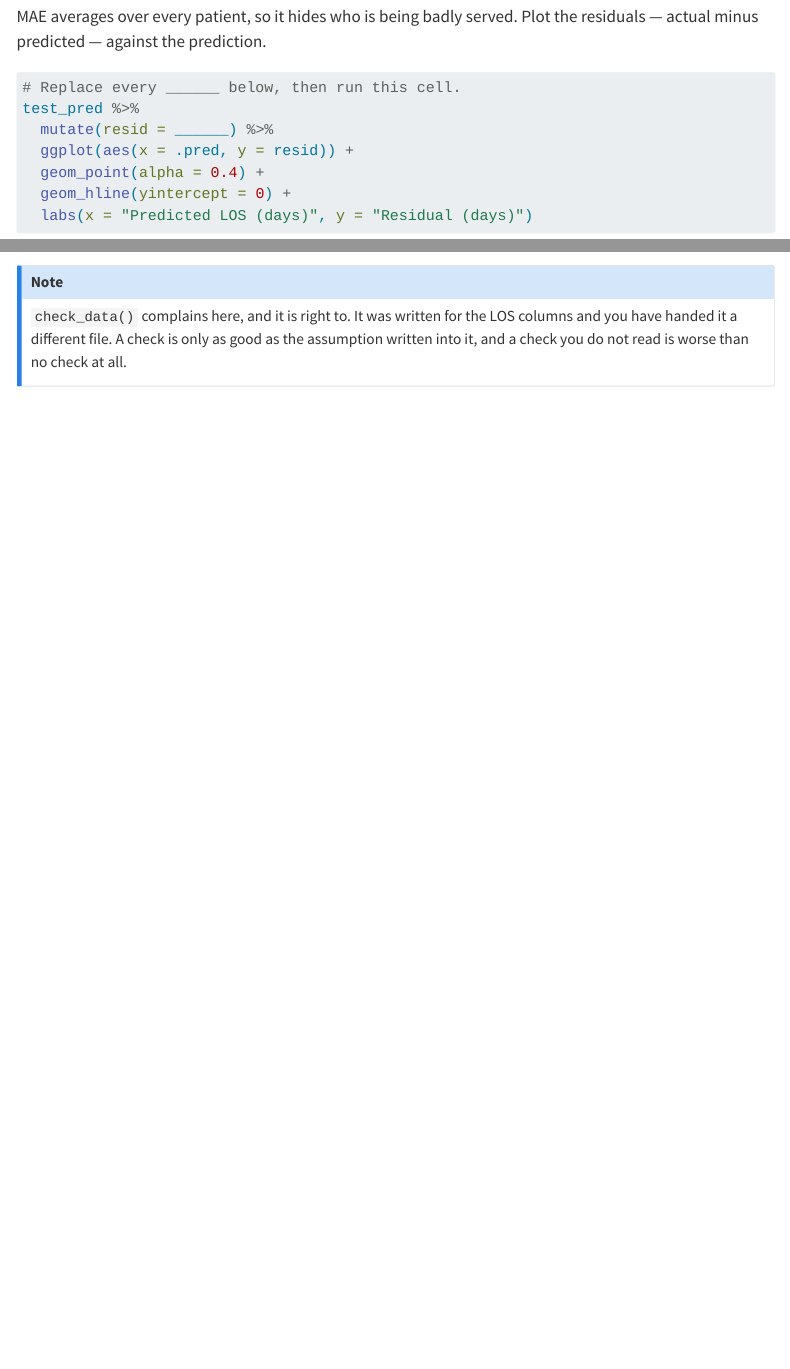
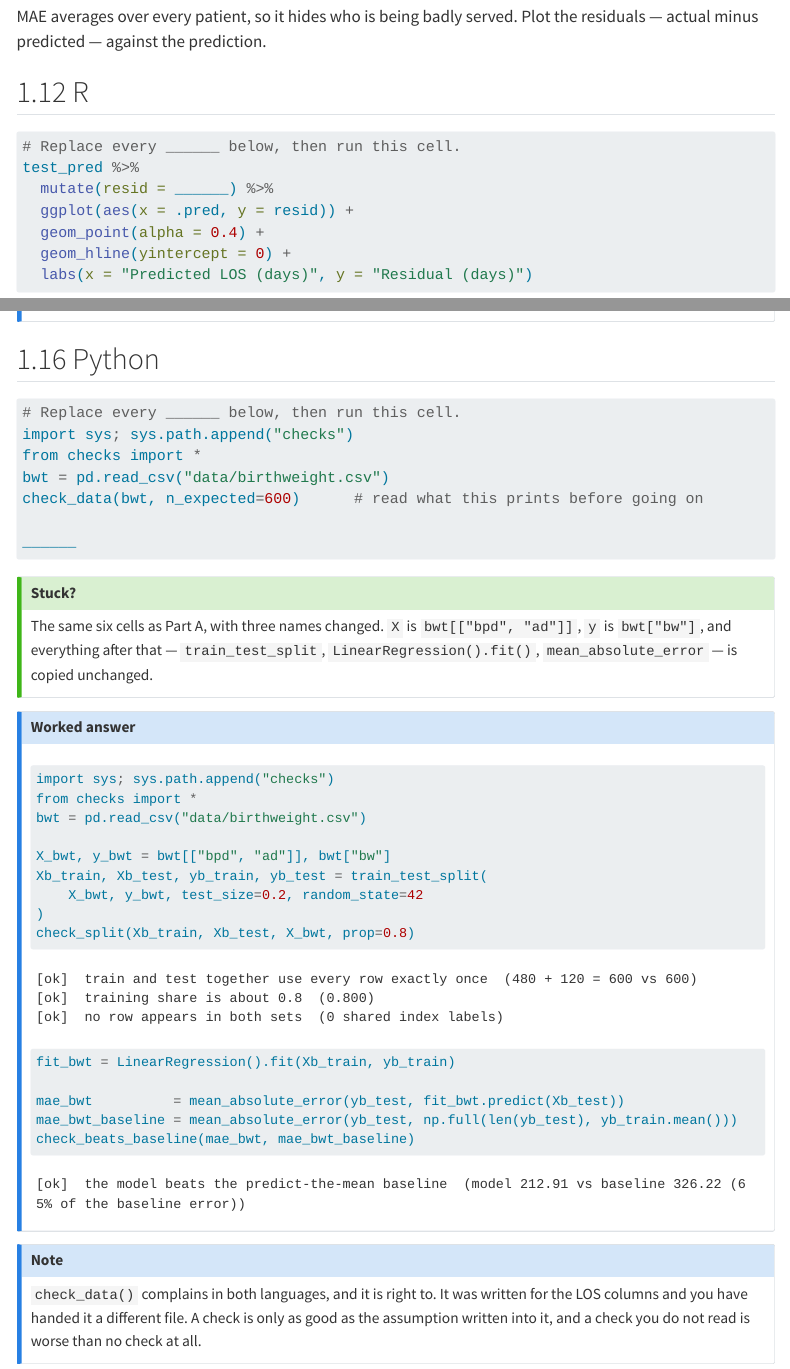
Before and after one commit to InFlamUOB/HDS_M3, a Quarto document (day1-02-first-pipeline.qmd): the page in a window 1100 px wide, from 9990 px down, and a second part further down, joined at a grey line. Rendered offline with R 4.5, knitr and Pandoc in place of Quarto, with nearby package versions; folded parts are opened; some code elsewhere in the file could not run offline; menus at the side of the page are left out.

Commit message:
Give Task 2 and the exercise a Python side
A student working in Python previously ran out of work after Task 1: the
residual plot and the whole birthweight exercise existed only in R. Both are
now tabsets with a scaffold, a hint and a hidden worked answer in each
language. The Python exercise uses check_data, check_split and
check_beats_baseline from checks.py, mirroring the R side.

Verified by rendering once with show-solutions:true so every worked answer
executes, then rendering again normally so the published pages hide them.

````diff
--- a/day1-02-first-pipeline.qmd
+++ b/day1-02-first-pipeline.qmd
@@ -404,3 +405,5 @@ residuals — actual minus predicted — against the prediction.
+## R
+
 ```{r}
 #| eval: false
 # Replace every ______ below, then run this cell.
@@ -462,3 +496,0 @@ ______
-`check_data()` complains here, and it is right to. It was written for the LOS
-columns and you have handed it a different file. A check is only as good as the
-assumption written into it, and a check you do not read is worse than no check
@@ -500,3 +523,6 @@ mae_bwt_baseline <- mean(abs(test_bwt$bw - mean(train_bwt$bw)))
 check_beats_baseline(mae_bwt, mae_bwt_baseline)
 ```
 :::
+:::
+
+## Python
@@ -502,0 +532,5 @@ check_beats_baseline(mae_bwt, mae_bwt_baseline)
+# Replace every ______ below, then run this cell.
+import sys; sys.path.append("checks")
+from checks import *
+bwt = pd.read_csv("data/birthweight.csv")
+check_data(bwt, n_expected=600)      # read what this prints before going on
@@ -502,0 +542,36 @@ check_beats_baseline(mae_bwt, mae_bwt_baseline)
+## Stuck?
+The same six cells as Part A, with three names changed. `X` is
+`bwt[["bpd", "ad"]]`, `y` is `bwt["bw"]`, and everything after that —
+`train_test_split`, `LinearRegression().fit()`, `mean_absolute_error` — is
+copied unchanged.
+:::
+
+::: {.content-visible when-meta="show-solutions"}
+::: {.callout-note appearance="simple"}
+## Worked answer
+```{python}
+import sys; sys.path.append("checks")
+from checks import *
+bwt = pd.read_csv("data/birthweight.csv")
+
+X_bwt, y_bwt = bwt[["bpd", "ad"]], bwt["bw"]
+Xb_train, Xb_test, yb_train, yb_test = train_test_split(
+    X_bwt, y_bwt, test_size=0.2, random_state=42
+)
+check_split(Xb_train, Xb_test, X_bwt, prop=0.8)
+
+fit_bwt = LinearRegression().fit(Xb_train, yb_train)
+
+mae_bwt          = mean_absolute_error(yb_test, fit_bwt.predict(Xb_test))
+mae_bwt_baseline = mean_absolute_error(yb_test, np.full(len(yb_test), yb_train.mean()))
+check_beats_baseline(mae_bwt, mae_bwt_baseline)
+```
+:::
+:::
+:::
+
+::: {.callout-note appearance="simple"}
+`check_data()` complains in both languages, and it is right to. It was written
+for the LOS columns and you have handed it a different file. A check is only as
+good as the assumption written into it, and a check you do not read is worse
+than no check at all.
````
Also changed, not shown: day1-02-first-pipeline.qmd (58 more changed lines), 3 other files.
